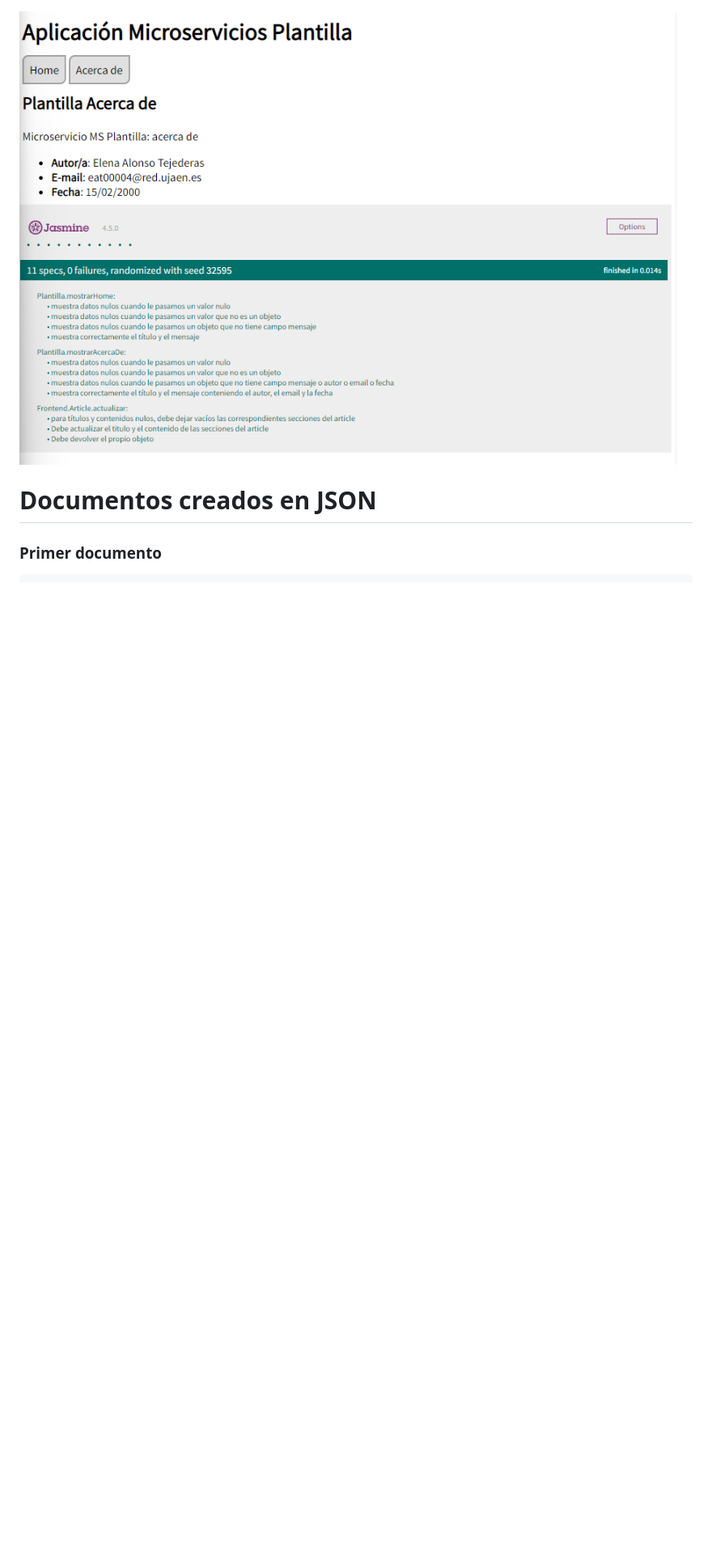
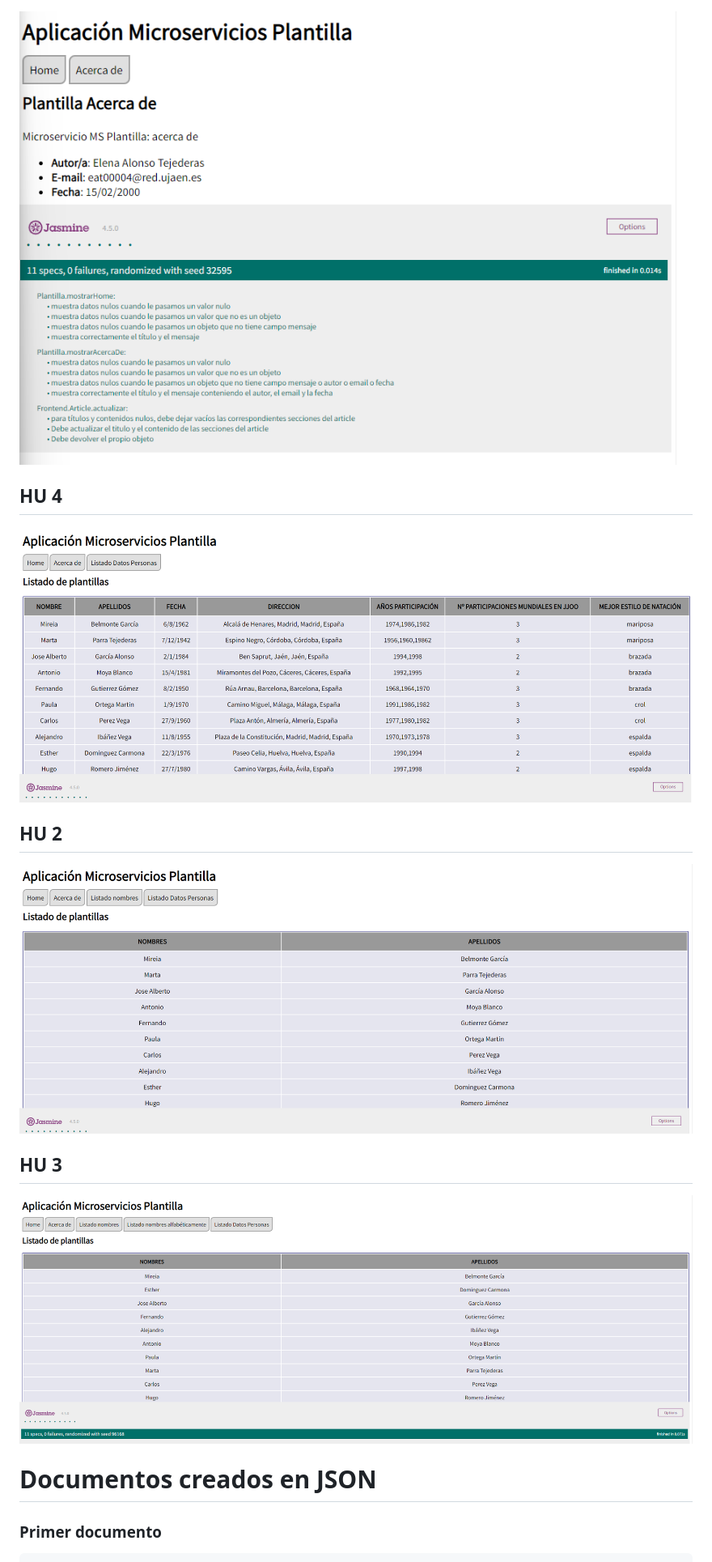
Before and after one commit to UJA-DAGIL-22-23/dagil-2022-2023-practica-3-EleenaAlonso, a Markdown page: README.md, the part around the change. Shown: that part at 81% size. GitHub-like rendering; pictures changed too: assets/img/HU_2_Completada.png (added), assets/img/HU_3_Completada.png (added), assets/img/HU_4_Completada.png (added); blank space fills up the shorter version.

Commit message:
Subidas captura de pantalla de las HU

```diff
--- a/README.md
+++ b/README.md
@@ -463,6 +463,17 @@ A continuación se mostrarán las capturas de pantalla pedidas:
 ## HU 1
 <img src='./assets/img/HU_1_Completada.png'>
 
+## HU 4
+<img src='./assets/img/HU_4_Completada.png'>
+
+## HU 2
+<img src='./assets/img/HU_2_Completada.png'>
+
+## HU 3
+<img src='./assets/img/HU_3_Completada.png'>
+
+
+
 # Documentos creados en JSON
 
 ### Primer documento
```
